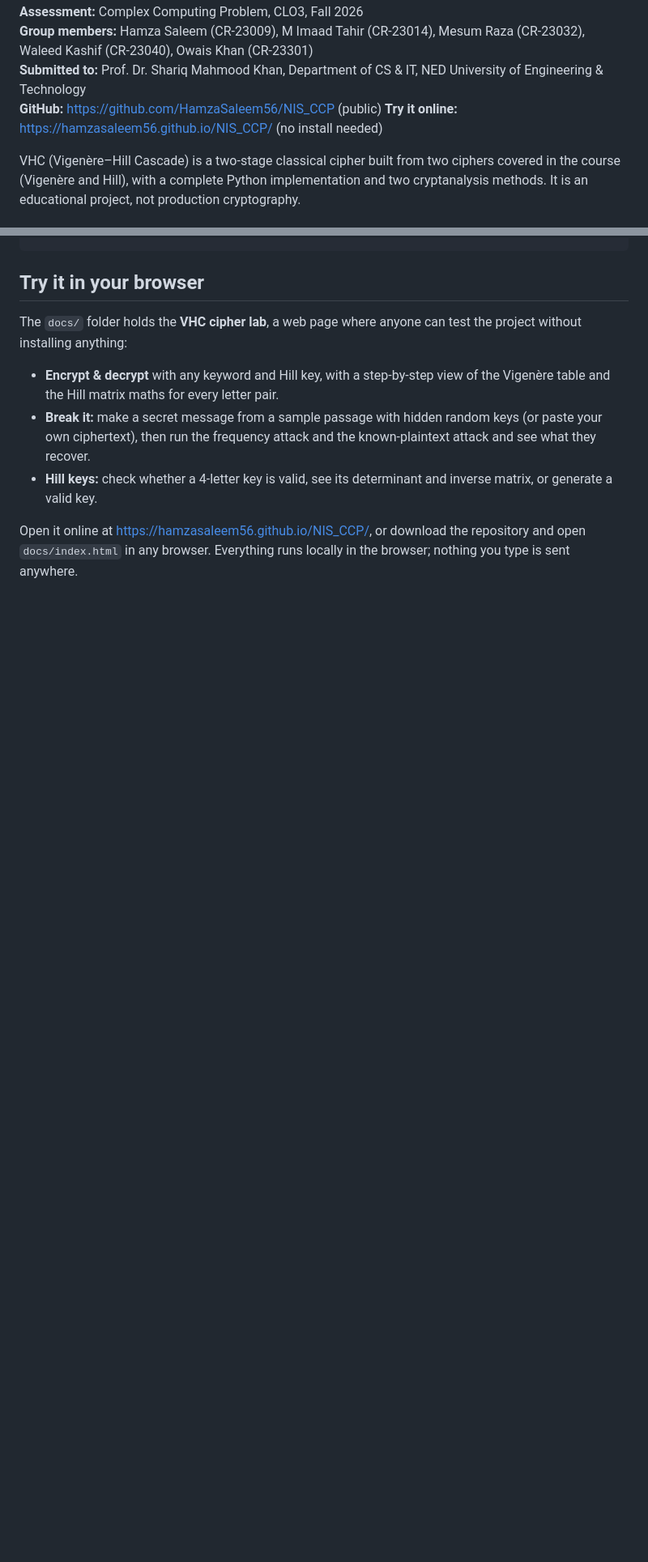
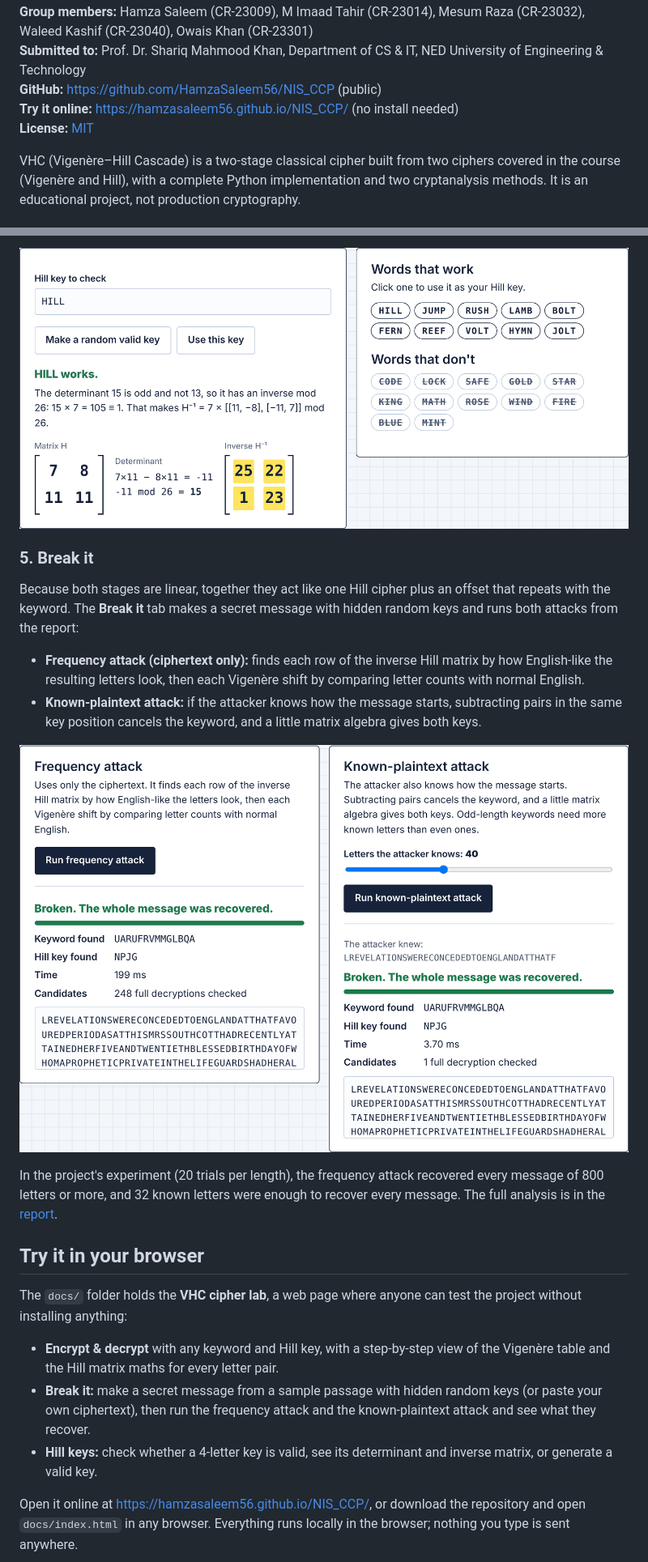
Before and after one commit to HamzaSaleem56/NIS_CCP, a Markdown page: README.md, 2 parts joined by grey strips. Shown at 81% size. GitHub-like rendering; pictures changed too: docs/screenshots/break-it.png (added), docs/screenshots/hill-keys.png (added); blank space fills up the shorter version.

```diff
--- a/README.md
+++ b/README.md
@@ -6,6 +6,7 @@
 **Submitted to:** Prof. Dr. Shariq Mahmood Khan, Department of CS & IT, NED University of Engineering & Technology
 **GitHub:** https://github.com/HamzaSaleem56/NIS_CCP (public)
 **Try it online:** https://hamzasaleem56.github.io/NIS_CCP/ (no install needed)
+**License:** [MIT](LICENSE)
 
 VHC (Vigenère–Hill Cascade) is a two-stage classical cipher built from two ciphers covered in the course (Vigenère and Hill), with a complete Python implementation and two cryptanalysis methods. It is an educational project, not production cryptography.
 
@@ -30,3 +60,15 @@ Decrypted:   MEETATTHELIBRARYATSIXPM
+![Hill keys tab: HILL works, with its matrix, determinant 15 and inverse matrix](docs/screenshots/hill-keys.png)
+
+### 5. Break it
+
+Because both stages are linear, together they act like one Hill cipher plus an offset that repeats with the keyword. The **Break it** tab makes a secret message with hidden random keys and runs both attacks from the report:
+
+- **Frequency attack (ciphertext only):** finds each row of the inverse Hill matrix by how English-like the resulting letters look, then each Vigenère shift by comparing letter counts with normal English.
+- **Known-plaintext attack:** if the attacker knows how the message starts, subtracting pairs in the same key position cancels the keyword, and a little matrix algebra gives both keys.
+
+![Break it tab: both attacks recover the whole 1,600-letter message and both keys](docs/screenshots/break-it.png)
+
+In the project's experiment (20 trials per length), the frequency attack recovered every message of 800 letters or more, and 32 known letters were enough to recover every message. The full analysis is in the [report](report/CCP_NIS_Fall_2026_Report.pdf).
 
 ## Try it in your browser
 
```
Also changed, not shown: other parts of README.md (+35 -0 lines), docs/screenshots/encrypt.png (added), docs/screenshots/stage-1-vigenere.png (added), docs/screenshots/stage-2-hill.png (added), 1 other file.
